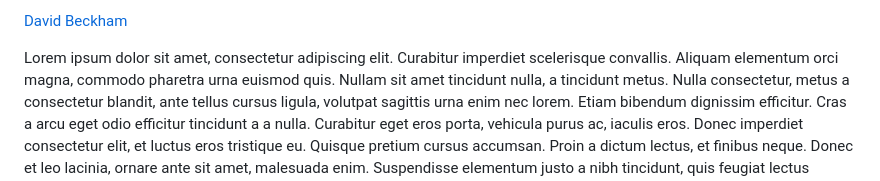
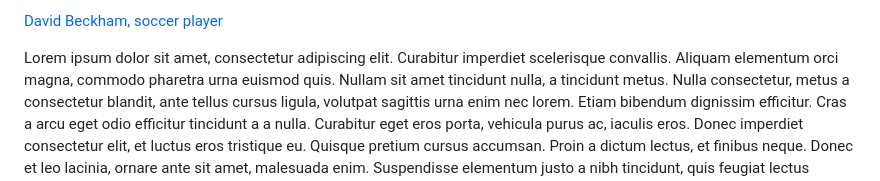
Before and after one commit to hstatsep/other, a Markdown page: sandbox/anchors.md, the part around the change. Rendered like a GitHub page.

Commit message:
add soccer player

```diff
--- a/sandbox/anchors.md
+++ b/sandbox/anchors.md
@@ -1,4 +1,4 @@
-[David Beckham](#david)
+[David Beckham, soccer player](#david)
 
 Lorem ipsum dolor sit amet, consectetur adipiscing elit. Curabitur imperdiet scelerisque convallis. Aliquam elementum orci magna, commodo pharetra urna euismod quis. Nullam sit amet tincidunt nulla, a tincidunt metus. Nulla consectetur, metus a consectetur blandit, ante tellus cursus ligula, volutpat sagittis urna enim nec lorem. Etiam bibendum dignissim efficitur. Cras a arcu eget odio efficitur tincidunt a a nulla. Curabitur eget eros porta, vehicula purus ac, iaculis eros. Donec imperdiet consectetur elit, et luctus eros tristique eu. Quisque pretium cursus accumsan. Proin a dictum lectus, et finibus neque. Donec et leo lacinia, ornare ante sit amet, malesuada enim. Suspendisse elementum justo a nibh tincidunt, quis feugiat lectus molestie. Sed neque justo, vehicula eu nisi vitae, sodales ullamcorper erat.
 
```
